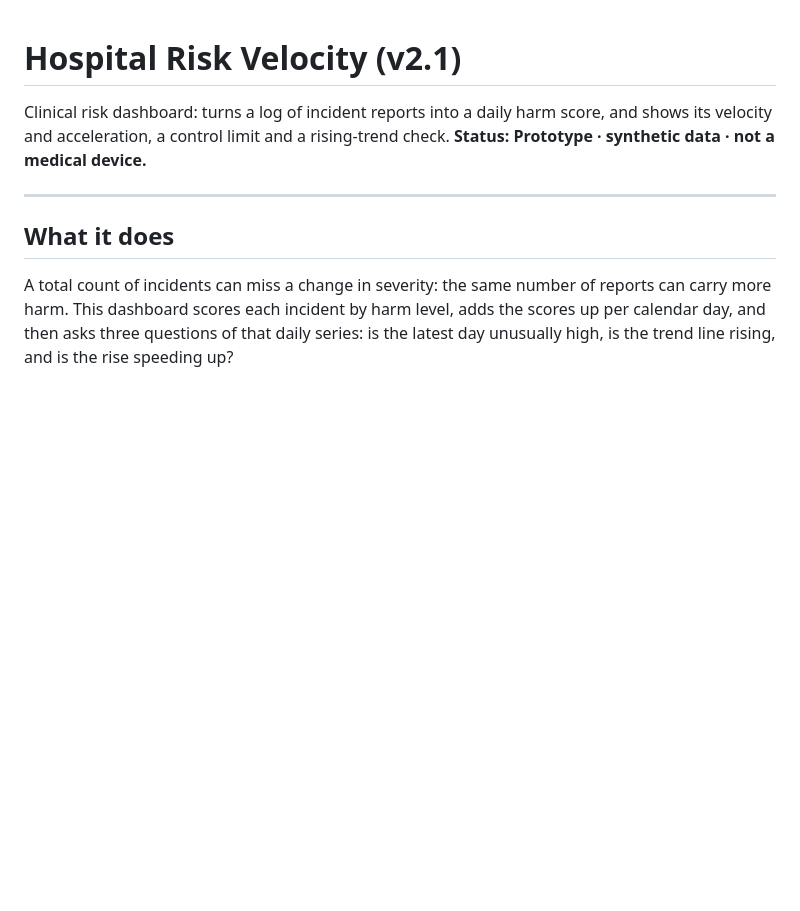
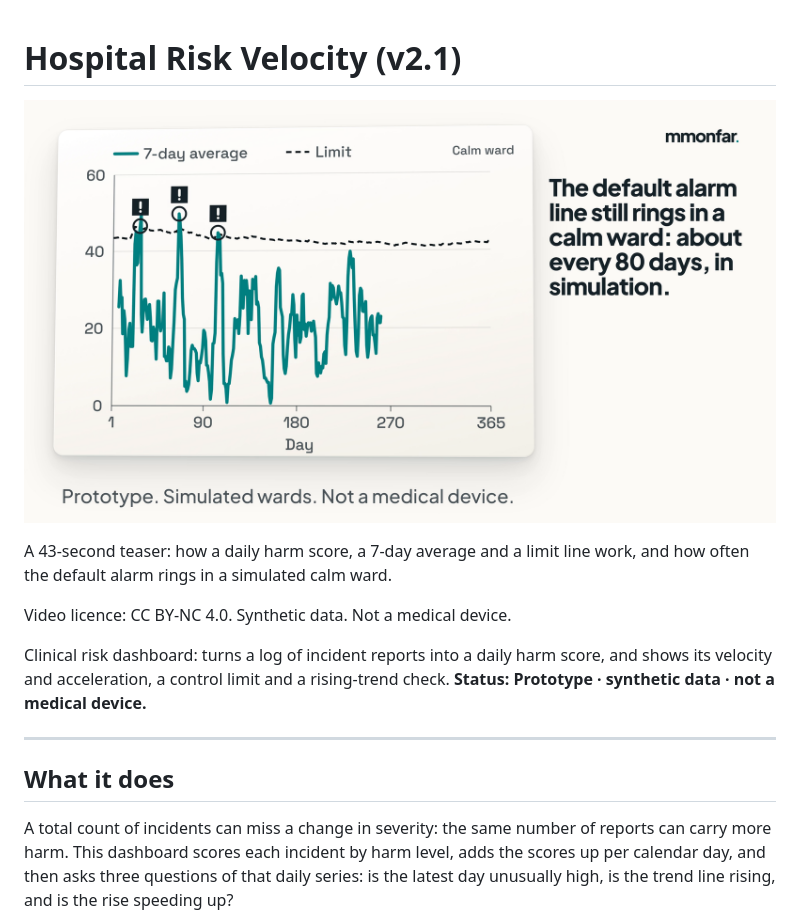
Before and after one commit to mmonfar/hospital-risk-velocity, a Markdown page: README.md, the part around the change. GitHub-like rendering; pictures changed too: docs/media/teaser_poster.png (added); blank space fills up the shorter version.

Commit message:
docs: add product teaser video to README
Co-Authored-By: Claude Opus 5.5 <noreply@anthropic.com>

```diff
--- a/README.md
+++ b/README.md
@@ -1,4 +1,10 @@
 # Hospital Risk Velocity (v2.1)
+
+[![Watch the 43-second teaser video](docs/media/teaser_poster.png)](docs/media/teaser.mp4)
+
+A 43-second teaser: how a daily harm score, a 7-day average and a limit line work, and how often the default alarm rings in a simulated calm ward.
+
+Video licence: CC BY-NC 4.0. Synthetic data. Not a medical device.
 
 Clinical risk dashboard: turns a log of incident reports into a daily harm score, and shows its velocity and acceleration, a control limit and a rising-trend check.
 **Status: Prototype · synthetic data · not a medical device.**
```
Also changed, not shown: 1 other file.
